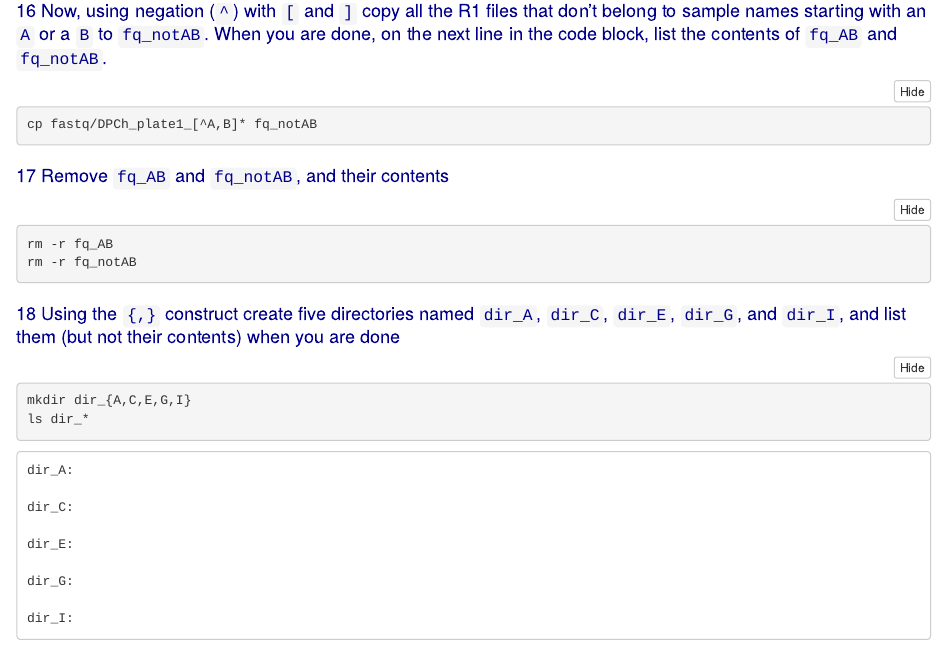
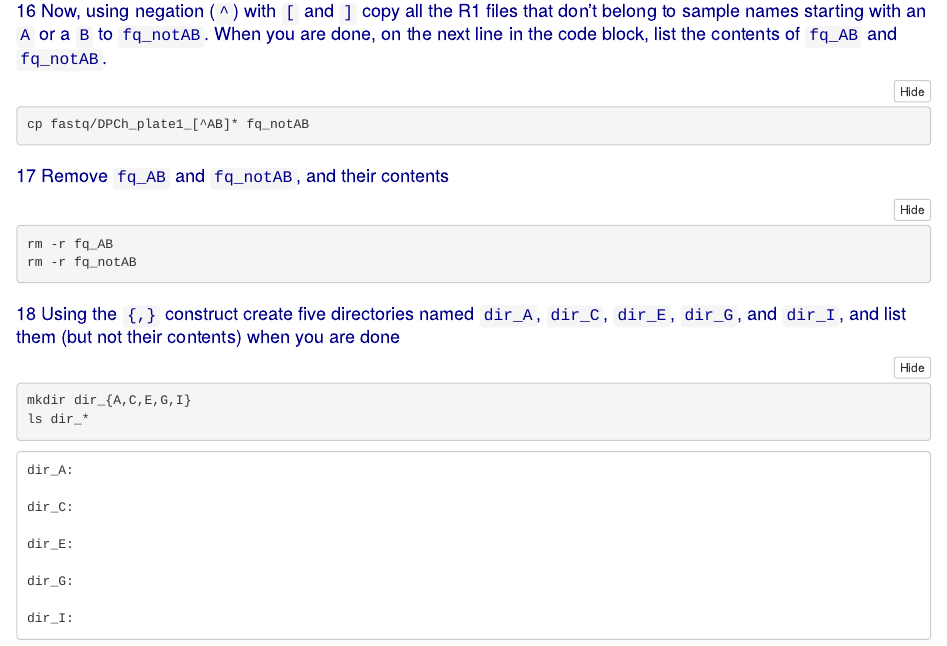
Before and after one commit to CSU-con-gen-bioinformatics-2020/unix-play-with-genomic-data-EllenMCampbell, an R Markdown document (unix-homework.Rmd): the page in a window 1100 px wide, from 4760 px down. The pictures show the output file unix-homework.nb.html that the author committed with the source, opened offline; long lines of code are wrapped.

````diff
--- a/unix-homework.Rmd
+++ b/unix-homework.Rmd
@@ -155,7 +155,7 @@
 # Now, using negation (`^`) with `[` and `]` copy all the R1 files that don't belong to sample names starting with an `A` or a `B` to `fq_notAB`. When you are done, on the next line in the code block, list the contents of `fq_AB` and `fq_notAB`.
 
 ```{bash}
-cp fastq/DPCh_plate1_[^A,B]* fq_notAB
+cp fastq/DPCh_plate1_[^AB]* fq_notAB
 ```
 
 # Remove `fq_AB` and `fq_notAB`, and their contents
````
Also changed, not shown: unix-homework.nb.html, unix-homework.Rmd (1 more changed lines).
